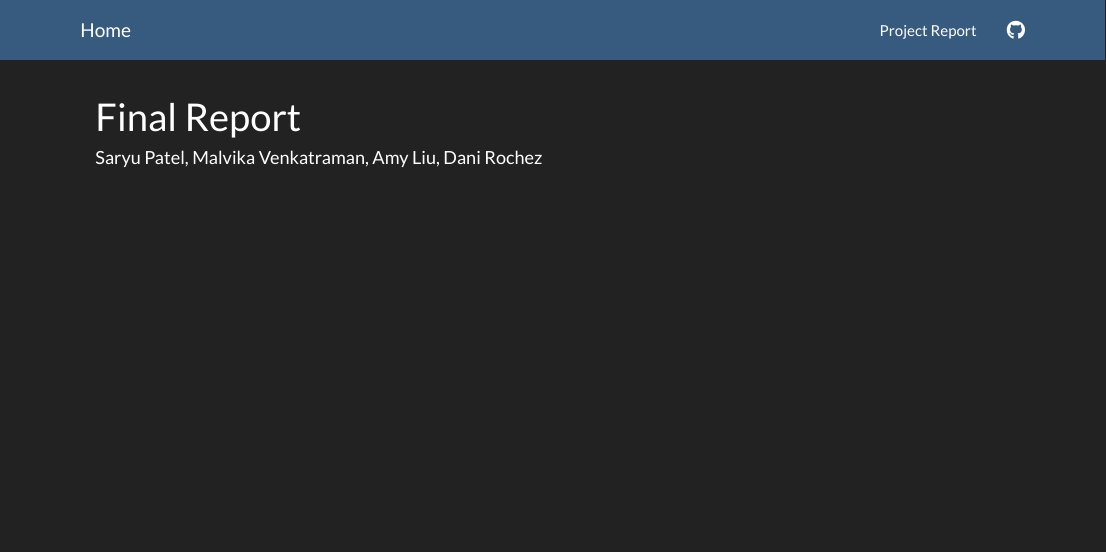
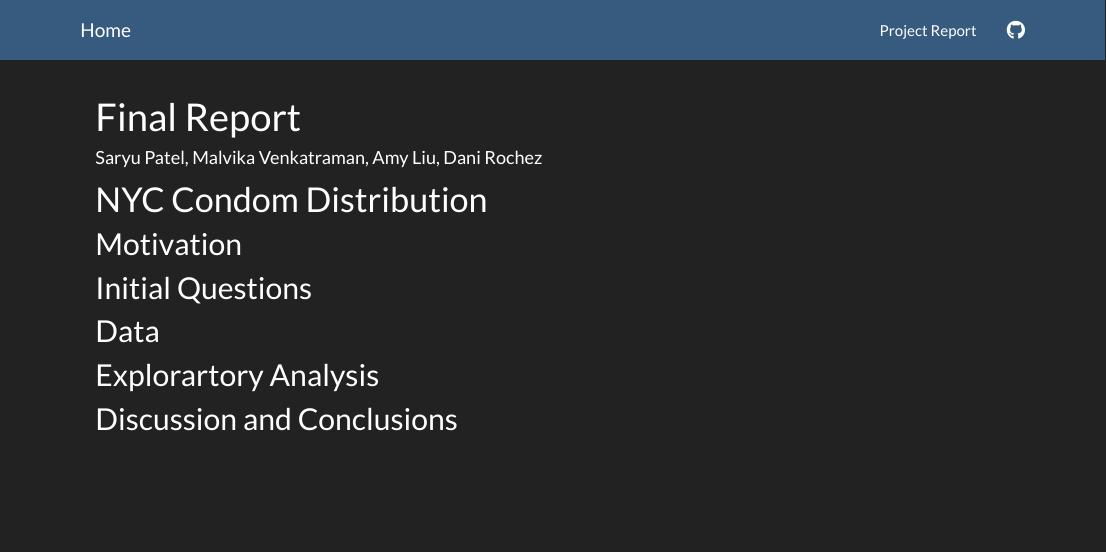
Before and after one commit to ssp35/nyccondoms.github.io, an R Markdown document (final_report.Rmd): the page in a window 1100 px wide, from its top. Rendered offline with R 4.5, knitr and Pandoc, with nearby package versions.

Commit message:
report setup

```diff
--- a/final_report.Rmd
+++ b/final_report.Rmd
@@ -3,3 +3,15 @@ title: "Final Report"
 author: "Saryu Patel, Malvika Venkatraman, Amy Liu, Dani Rochez"
 output: html_document
 ---
+
+# NYC Condom Distribution
+
+## Motivation
+
+## Initial Questions
+
+## Data
+
+## Explorartory Analysis
+
+## Discussion and Conclusions
```
Also changed, not shown: final_report.html.
